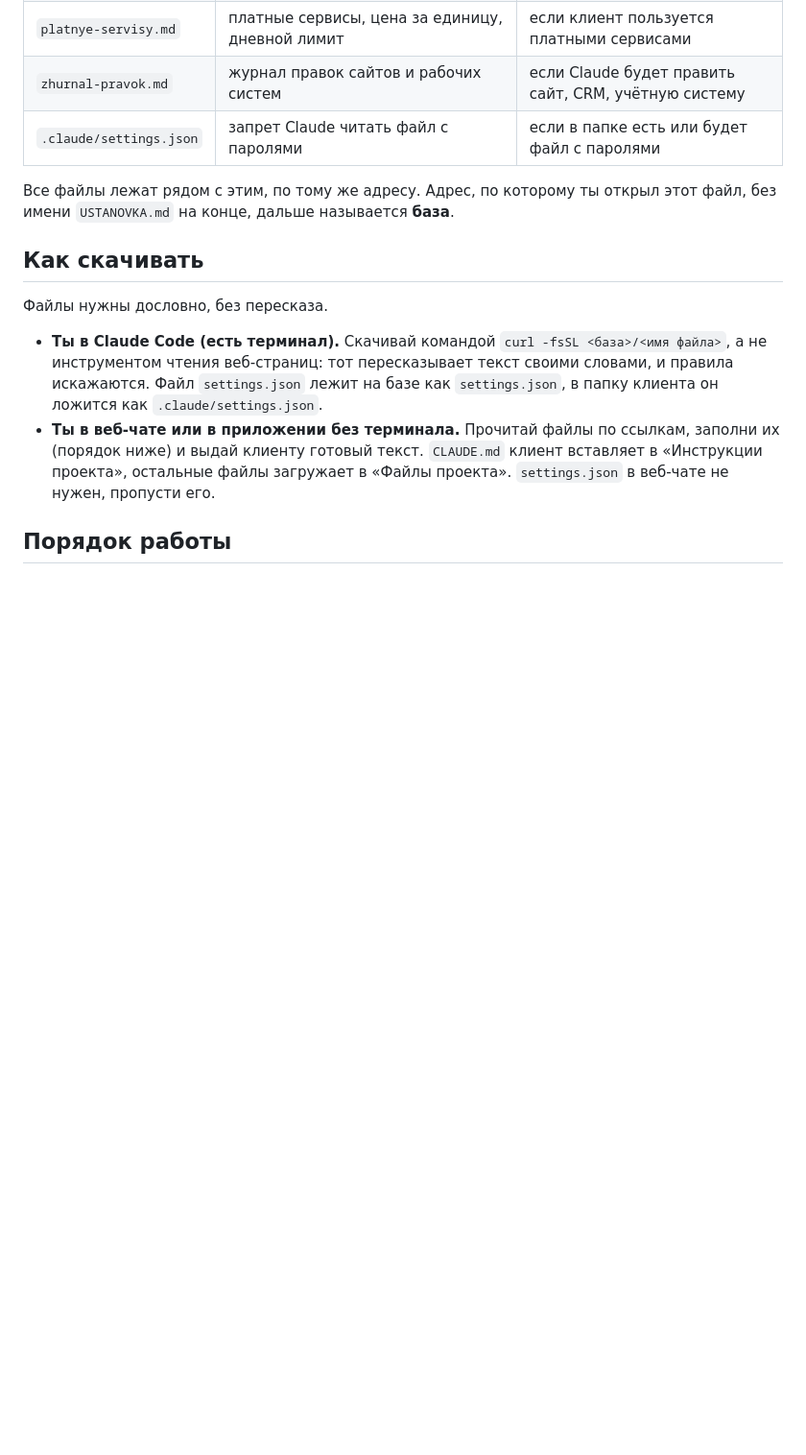
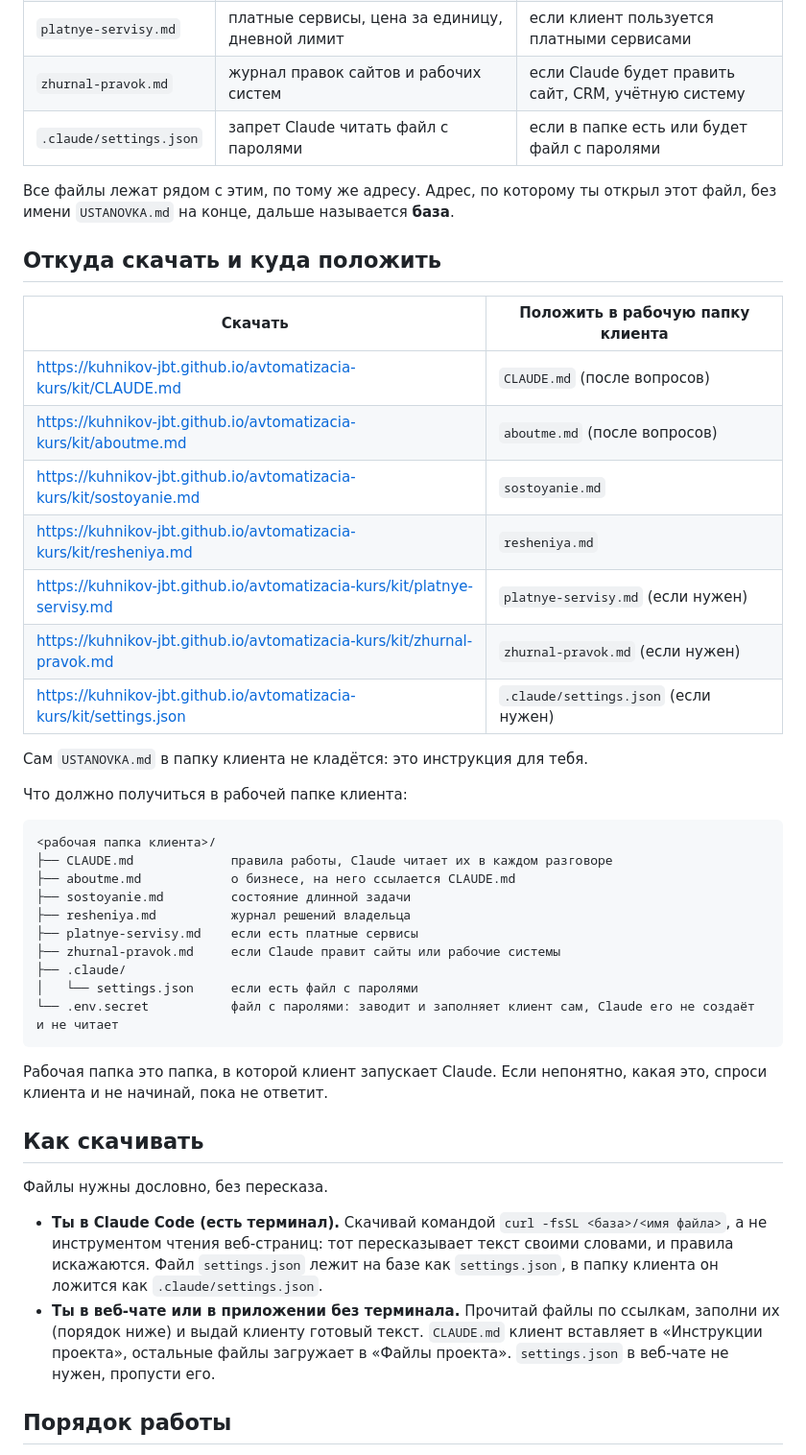
Before and after one commit to kuhnikov-jbt/avtomatizacia-kurs, a Markdown page: kit/USTANOVKA.md, the part around the change. Shown at 96% size. Rendered like a GitHub page; blank space fills up the shorter version.

Commit message:
Набор для клиента: полные адреса файлов и дерево папки в инструкции
Co-Authored-By: Claude Opus 5.5 <noreply@anthropic.com>

````diff
--- a/kit/USTANOVKA.md
+++ b/kit/USTANOVKA.md
@@ -19,6 +19,38 @@
 
 Все файлы лежат рядом с этим, по тому же адресу. Адрес, по которому ты открыл этот файл, без имени
 `USTANOVKA.md` на конце, дальше называется **база**.
+
+## Откуда скачать и куда положить
+
+| Скачать | Положить в рабочую папку клиента |
+| --- | --- |
+| https://kuhnikov-jbt.github.io/avtomatizacia-kurs/kit/CLAUDE.md | `CLAUDE.md` (после вопросов) |
+| https://kuhnikov-jbt.github.io/avtomatizacia-kurs/kit/aboutme.md | `aboutme.md` (после вопросов) |
+| https://kuhnikov-jbt.github.io/avtomatizacia-kurs/kit/sostoyanie.md | `sostoyanie.md` |
+| https://kuhnikov-jbt.github.io/avtomatizacia-kurs/kit/resheniya.md | `resheniya.md` |
+| https://kuhnikov-jbt.github.io/avtomatizacia-kurs/kit/platnye-servisy.md | `platnye-servisy.md` (если нужен) |
+| https://kuhnikov-jbt.github.io/avtomatizacia-kurs/kit/zhurnal-pravok.md | `zhurnal-pravok.md` (если нужен) |
+| https://kuhnikov-jbt.github.io/avtomatizacia-kurs/kit/settings.json | `.claude/settings.json` (если нужен) |
+
+Сам `USTANOVKA.md` в папку клиента не кладётся: это инструкция для тебя.
+
+Что должно получиться в рабочей папке клиента:
+
+```
+<рабочая папка клиента>/
+├── CLAUDE.md             правила работы, Claude читает их в каждом разговоре
+├── aboutme.md            о бизнесе, на него ссылается CLAUDE.md
+├── sostoyanie.md         состояние длинной задачи
+├── resheniya.md          журнал решений владельца
+├── platnye-servisy.md    если есть платные сервисы
+├── zhurnal-pravok.md     если Claude правит сайты или рабочие системы
+├── .claude/
+│   └── settings.json     если есть файл с паролями
+└── .env.secret           файл с паролями: заводит и заполняет клиент сам, Claude его не создаёт и не читает
+```
+
+Рабочая папка это папка, в которой клиент запускает Claude. Если непонятно, какая это, спроси клиента
+и не начинай, пока не ответит.
 
 ## Как скачивать
 
````
